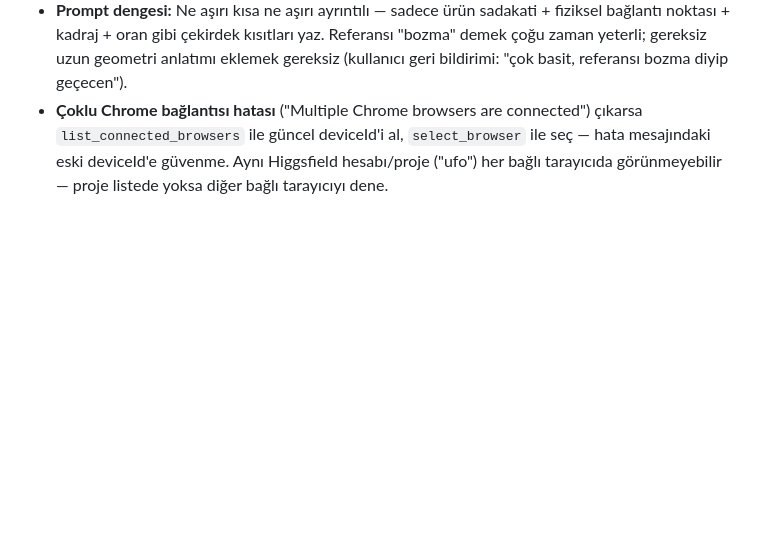
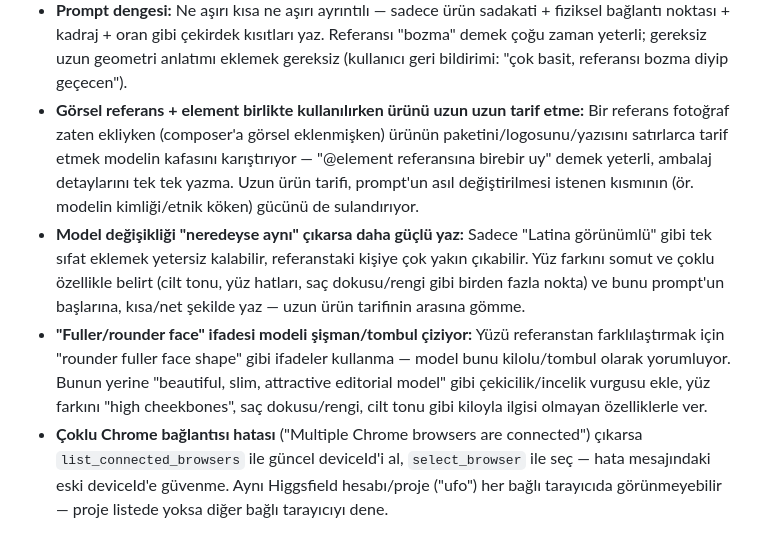
Before and after one commit to ufukkyavuz/inocosmetic-ad, a Markdown page: CLAUDE.md, the part around the change. Drawn GitHub-style; blank space fills up the shorter version.

Commit message:
add: INO UK bağlamı (ürün kataloğu farkı, Figma dosyası, kampanya brief'leri) + model kimlik değişikliği prompt kuralları
Co-Authored-By: Claude Sonnet 5 <noreply@anthropic.com>

```diff
--- a/CLAUDE.md
+++ b/CLAUDE.md
@@ -40,6 +40,9 @@
 - **Yerel dosya yükleme:** Sadece bu oturuma chat üzerinden paylaşılmış dosyalar `file_upload` ile yüklenebilir — Drive/Products klasöründeki veya scratchpad'deki dosyalar (chat'e ek olarak paylaşılmamışsa) kabul edilmez. `media_upload`/`media_confirm` API'siyle yüklenen görseller de tarayıcının Uploads sekmesinde görünmez — bu yüzden yeni bir referans görseli tarayıcıya sokmanın güvenilir yolu yok; böyle durumlarda ürün/sahne detaylarını prompt'a metin olarak daha ayrıntılı yazmak gerekir.
 - **İndirme → Figma pipeline:** Üretilen görsel için detay panelinde "Download" → `~/Downloads/hf_{timestamp}_{uuid}.png` olarak iner → `mv` ile proje scratchpad'ine taşı (Downloads klasörünü kirletmemek için) → gerekirse Figma'ya `upload_assets` ile çek.
 - **Prompt dengesi:** Ne aşırı kısa ne aşırı ayrıntılı — sadece ürün sadakati + fiziksel bağlantı noktası + kadraj + oran gibi çekirdek kısıtları yaz. Referansı "bozma" demek çoğu zaman yeterli; gereksiz uzun geometri anlatımı eklemek gereksiz (kullanıcı geri bildirimi: "çok basit, referansı bozma diyip geçecen").
+- **Görsel referans + element birlikte kullanılırken ürünü uzun uzun tarif etme:** Bir referans fotoğraf zaten ekliyken (composer'a görsel eklenmişken) ürünün paketini/logosunu/yazısını satırlarca tarif etmek modelin kafasını karıştırıyor — "@element referansına birebir uy" demek yeterli, ambalaj detaylarını tek tek yazma. Uzun ürün tarifi, prompt'un asıl değiştirilmesi istenen kısmının (ör. modelin kimliği/etnik köken) gücünü de sulandırıyor.
+- **Model değişikliği "neredeyse aynı" çıkarsa daha güçlü yaz:** Sadece "Latina görünümlü" gibi tek sıfat eklemek yetersiz kalabilir, referanstaki kişiye çok yakın çıkabilir. Yüz farkını somut ve çoklu özellikle belirt (cilt tonu, yüz hatları, saç dokusu/rengi gibi birden fazla nokta) ve bunu prompt'un başlarına, kısa/net şekilde yaz — uzun ürün tarifinin arasına gömme.
+- **"Fuller/rounder face" ifadesi modeli şişman/tombul çiziyor:** Yüzü referanstan farklılaştırmak için "rounder fuller face shape" gibi ifadeler kullanma — model bunu kilolu/tombul olarak yorumluyor. Bunun yerine "beautiful, slim, attractive editorial model" gibi çekicilik/incelik vurgusu ekle, yüz farkını "high cheekbones", saç dokusu/rengi, cilt tonu gibi kiloyla ilgisi olmayan özelliklerle ver.
 - **Çoklu Chrome bağlantısı hatası** ("Multiple Chrome browsers are connected") çıkarsa `list_connected_browsers` ile güncel deviceId'i al, `select_browser` ile seç — hata mesajındaki eski deviceId'e güvenme. Aynı Higgsfield hesabı/proje ("ufo") her bağlı tarayıcıda görünmeyebilir — proje listede yoksa diğer bağlı tarayıcıyı dene.
 
 ## Ürün Aksesuar Fiziği — Catch Balm Anahtarlık/Charm Sahneleri
```
Also changed, not shown: INO-UK-CONTEXT.md (added, +63 -0 lines).
